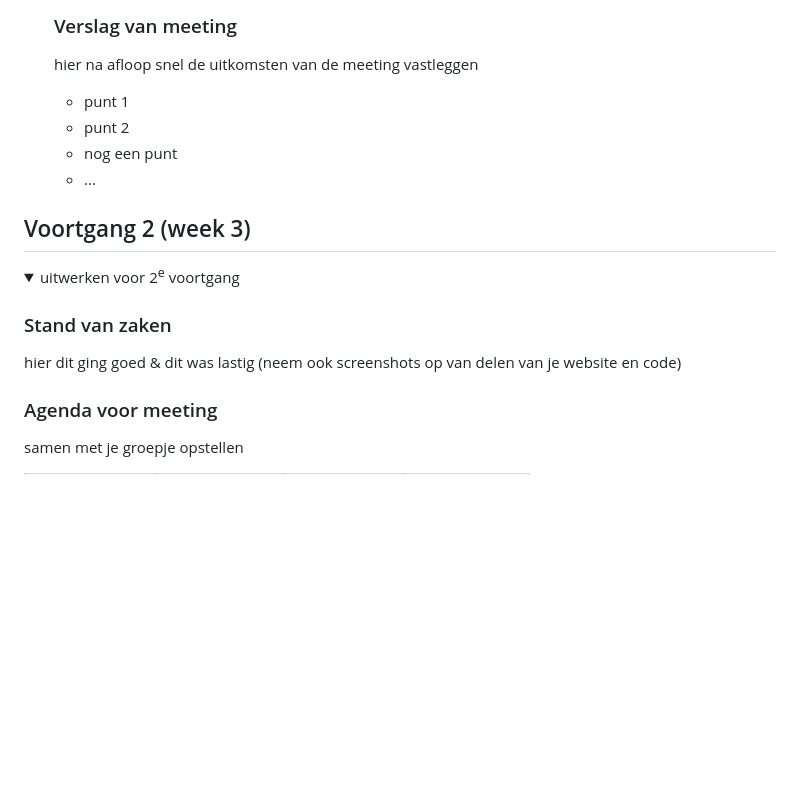
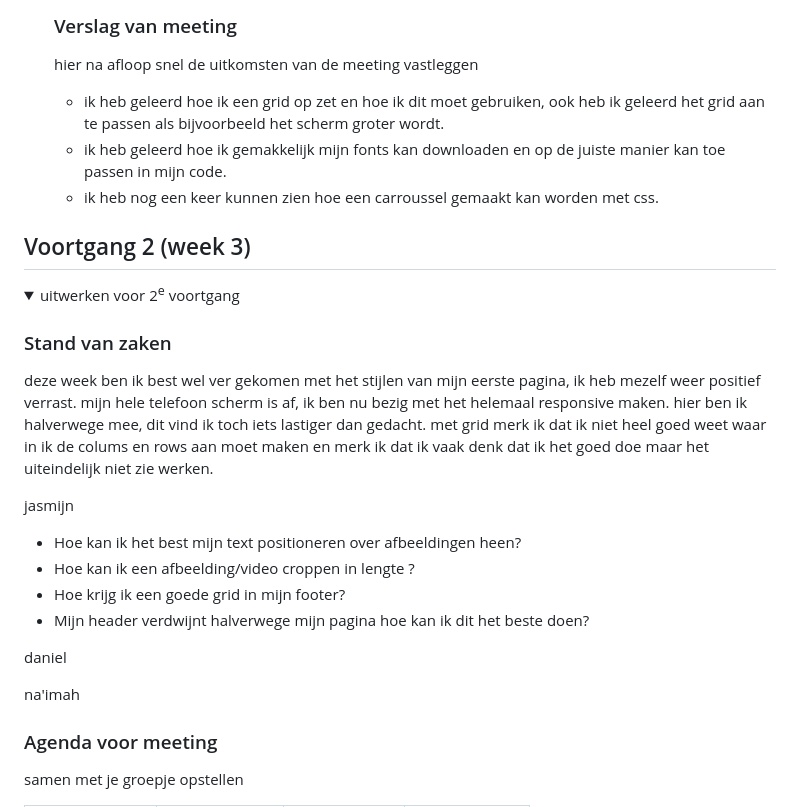
Before and after one commit to jasmijnpoutsma/FED-jasmijn, a Markdown page: README.md, the part around the change. GitHub-like rendering; folded sections open; blank space fills up the shorter version.

```diff
--- a/README.md
+++ b/README.md
@@ -162,10 +162,9 @@ daniel
   ### Verslag van meeting
   hier na afloop snel de uitkomsten van de meeting vastleggen
 
-  - punt 1
-  - punt 2
-  - nog een punt
-  - ...
+  - ik heb geleerd hoe ik een grid op zet en hoe ik dit moet gebruiken, ook heb ik geleerd het grid aan te passen als bijvoorbeeld het scherm groter wordt.
+  - ik heb geleerd hoe ik gemakkelijk mijn fonts kan downloaden en op de juiste manier kan toe passen in mijn code.
+  - ik heb nog een keer kunnen zien hoe een carroussel gemaakt kan worden met css.
 
 </details>
 
@@ -179,7 +178,18 @@ daniel
   <summary>uitwerken voor 2<sup>e</sup> voortgang</summary>
 
   ### Stand van zaken
-  hier dit ging goed & dit was lastig (neem ook screenshots op van delen van je website en code)
+ deze week ben ik best wel ver gekomen met het stijlen van mijn eerste pagina, ik heb mezelf weer positief verrast. mijn hele telefoon scherm is af, ik ben nu bezig met het helemaal responsive maken. hier ben ik halverwege mee, dit vind ik toch iets lastiger dan gedacht. met grid merk ik dat ik niet heel goed weet waar in ik de colums en rows aan moet maken en merk ik dat ik vaak denk dat ik het goed doe maar het uiteindelijk niet zie werken.
+
+jasmijn
+- Hoe kan ik het best mijn text positioneren over afbeeldingen heen?
+- Hoe kan ik een afbeelding/video croppen in lengte ?
+- Hoe krijg ik een goede grid in mijn footer?
+- Mijn header verdwijnt halverwege mijn pagina hoe kan ik dit het beste doen?
+
+daniel
+
+
+na'imah
 
 
   ### Agenda voor meeting
```
